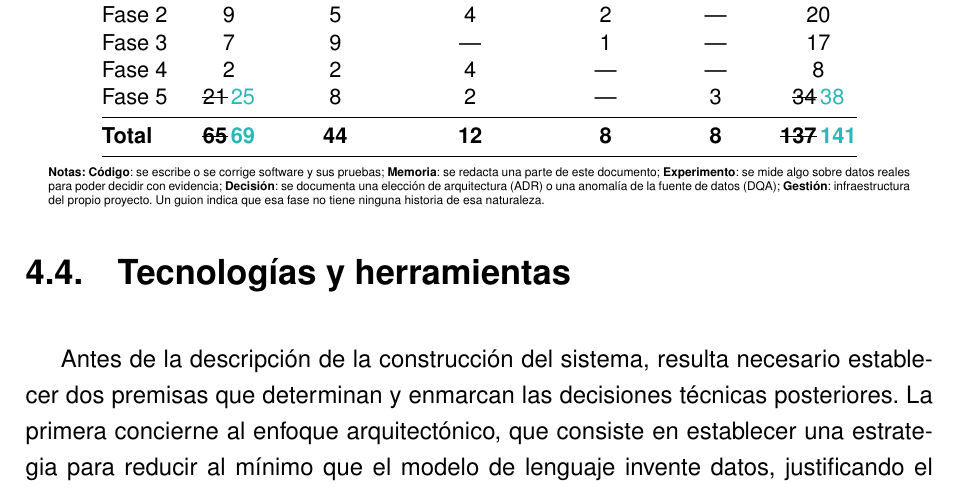
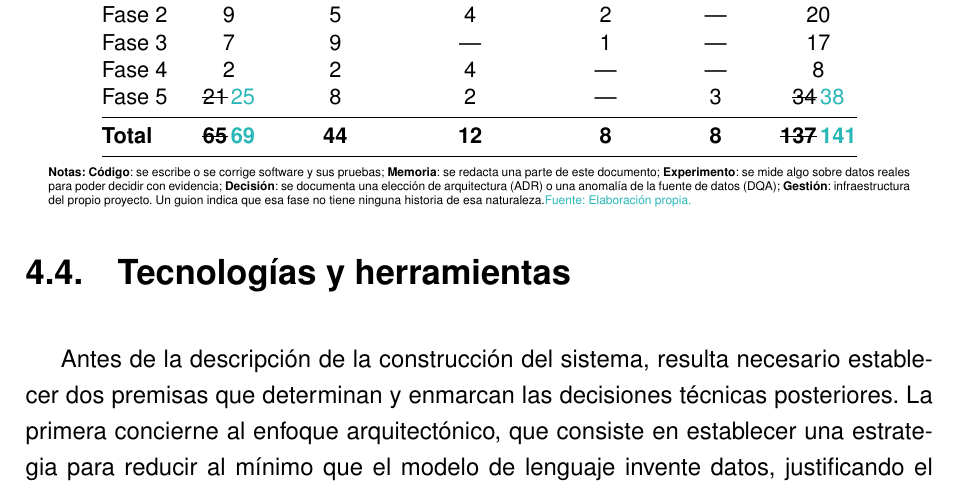
Before and after one commit to samubp10/tfg-recomendador-uja, a LaTeX document (memoria/main.tex, which reads memoria/tablas/TablaResumenBacklog.tex): part of page 61 of 143, cut so that both start at the same text. Compiled offline with pdfLaTeX.

Commit message:
docs(IT-52): fuente en la tabla del backlog
Era de las pocas tablas sin fuente.

```diff
--- a/memoria/tablas/TablaResumenBacklog.tex
+++ b/memoria/tablas/TablaResumenBacklog.tex
@@ -28,6 +28,6 @@
     algo sobre datos reales para poder decidir con evidencia; \textbf{Decisión}: se documenta
     una elección de arquitectura (ADR) o una anomalía de la fuente de datos (DQA);
     \textbf{Gestión}: infraestructura del propio proyecto. Un guion indica que esa fase no
-    tiene ninguna historia de esa naturaleza.
+    tiene ninguna historia de esa naturaleza.\textcolor{borrador2}{ Fuente: Elaboración propia.}
   \end{minipage}
 \end{table}
```
